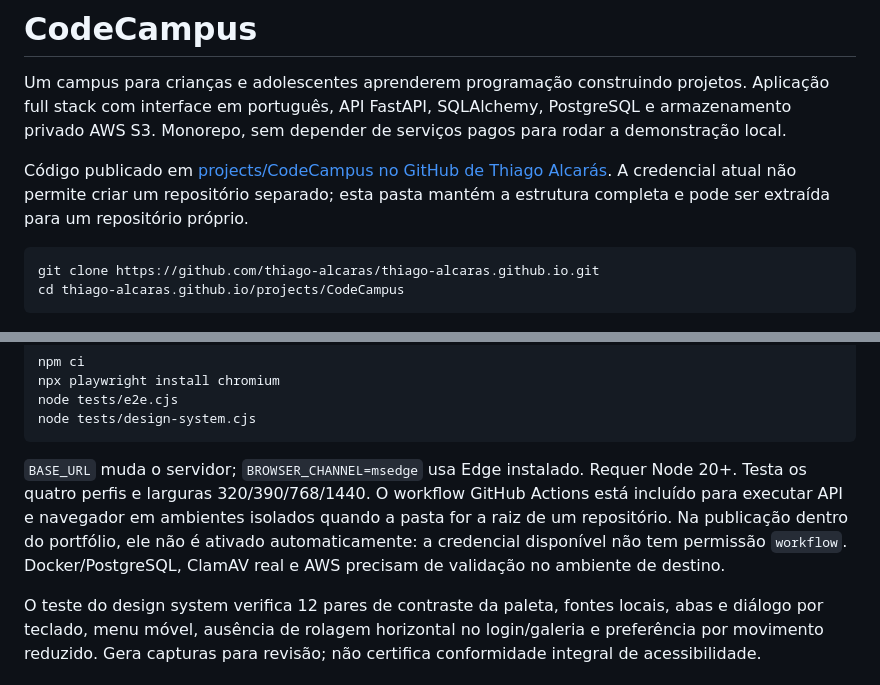
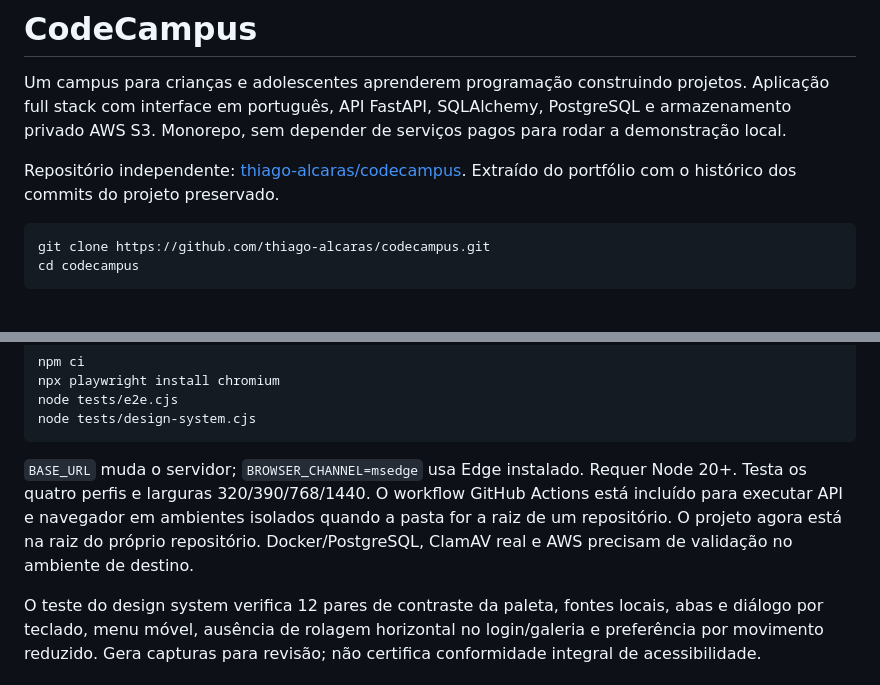
Before and after one commit to thiago-alcaras/codecampus, a Markdown page: README.md, 2 parts joined by grey strips. Drawn GitHub-style.

Commit message:
Extract CodeCampus into independent repository and update setup links

````diff
--- a/README.md
+++ b/README.md
@@ -2,11 +2,11 @@
 
 Um campus para crianças e adolescentes aprenderem programação construindo projetos. Aplicação full stack com interface em português, API FastAPI, SQLAlchemy, PostgreSQL e armazenamento privado AWS S3. Monorepo, sem depender de serviços pagos para rodar a demonstração local.
 
-Código publicado em [projects/CodeCampus no GitHub de Thiago Alcarás](https://github.com/thiago-alcaras/thiago-alcaras.github.io/tree/main/projects/CodeCampus). A credencial atual não permite criar um repositório separado; esta pasta mantém a estrutura completa e pode ser extraída para um repositório próprio.
+Repositório independente: [thiago-alcaras/codecampus](https://github.com/thiago-alcaras/codecampus). Extraído do portfólio com o histórico dos commits do projeto preservado.
 
 ```powershell
-git clone https://github.com/thiago-alcaras/thiago-alcaras.github.io.git
-cd thiago-alcaras.github.io/projects/CodeCampus
+git clone https://github.com/thiago-alcaras/codecampus.git
+cd codecampus
 ```
 
 ![Dashboard com dados inteiramente fictícios](docs/images/dashboard-desktop.png)
@@ -125,7 +125,7 @@ node tests/e2e.cjs
 node tests/design-system.cjs
 ```
 
-`BASE_URL` muda o servidor; `BROWSER_CHANNEL=msedge` usa Edge instalado. Requer Node 20+. Testa os quatro perfis e larguras 320/390/768/1440. O workflow GitHub Actions está incluído para executar API e navegador em ambientes isolados quando a pasta for a raiz de um repositório. Na publicação dentro do portfólio, ele não é ativado automaticamente: a credencial disponível não tem permissão `workflow`. Docker/PostgreSQL, ClamAV real e AWS precisam de validação no ambiente de destino.
+`BASE_URL` muda o servidor; `BROWSER_CHANNEL=msedge` usa Edge instalado. Requer Node 20+. Testa os quatro perfis e larguras 320/390/768/1440. O workflow GitHub Actions está incluído para executar API e navegador em ambientes isolados quando a pasta for a raiz de um repositório. O projeto agora está na raiz do próprio repositório. Docker/PostgreSQL, ClamAV real e AWS precisam de validação no ambiente de destino.
 
 O teste do design system verifica 12 pares de contraste da paleta, fontes locais, abas e diálogo por teclado, menu móvel, ausência de rolagem horizontal no login/galeria e preferência por movimento reduzido. Gera capturas para revisão; não certifica conformidade integral de acessibilidade.
 
````
Also changed, not shown: docs/tutorial-integracao-gratuita.md (+4 -4 lines).
